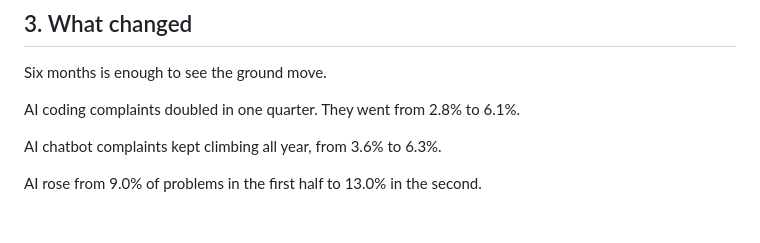
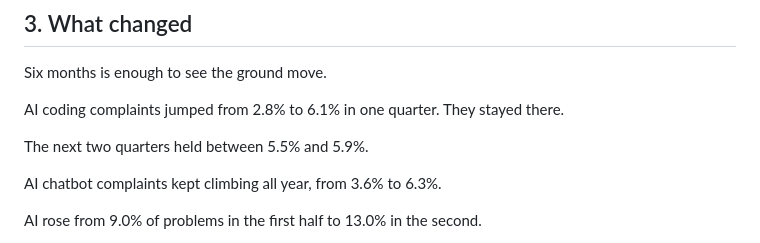
Before and after one commit to hanselhansel/jev-opportunity-atlas, a Markdown page: essay/content/story.md, the part around one of its changes. Rendered like a GitHub page; blank space fills up the shorter version.

```diff
--- a/essay/content/story.md
+++ b/essay/content/story.md
@@ -103,7 +110,9 @@ Six months is enough to see the ground move.
 
 <!-- chart:need-stripes -->
 
-AI coding complaints doubled in one quarter. They went from 2.8% to 6.1%.
+AI coding complaints jumped from 2.8% to 6.1% in one quarter. They stayed there.
+
+The next two quarters held between 5.5% and 5.9%.
 
 AI chatbot complaints kept climbing all year, from 3.6% to 6.3%.
 
```
Also changed, not shown: other parts of essay/content/story.md (+14 -3 lines).
